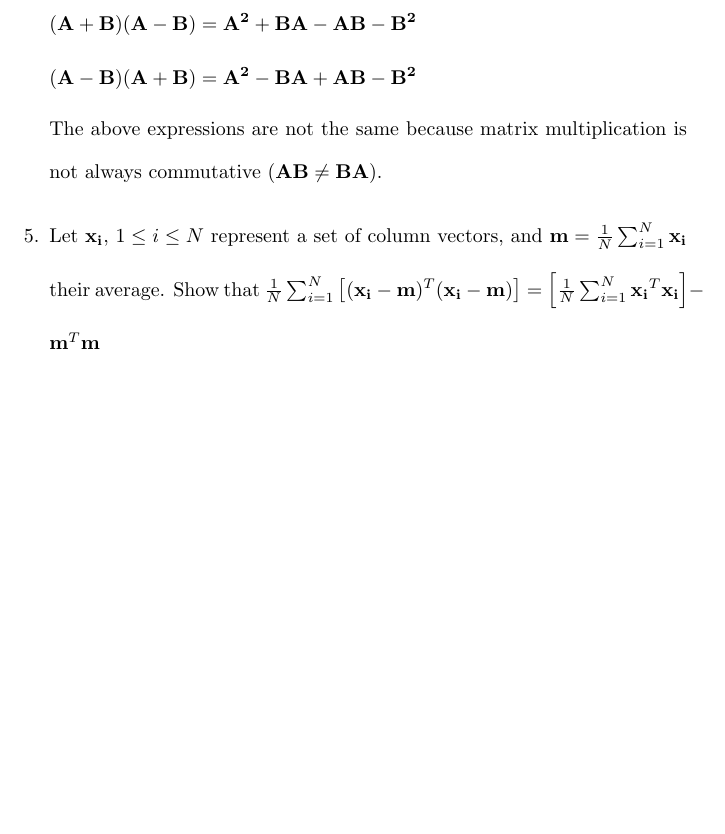
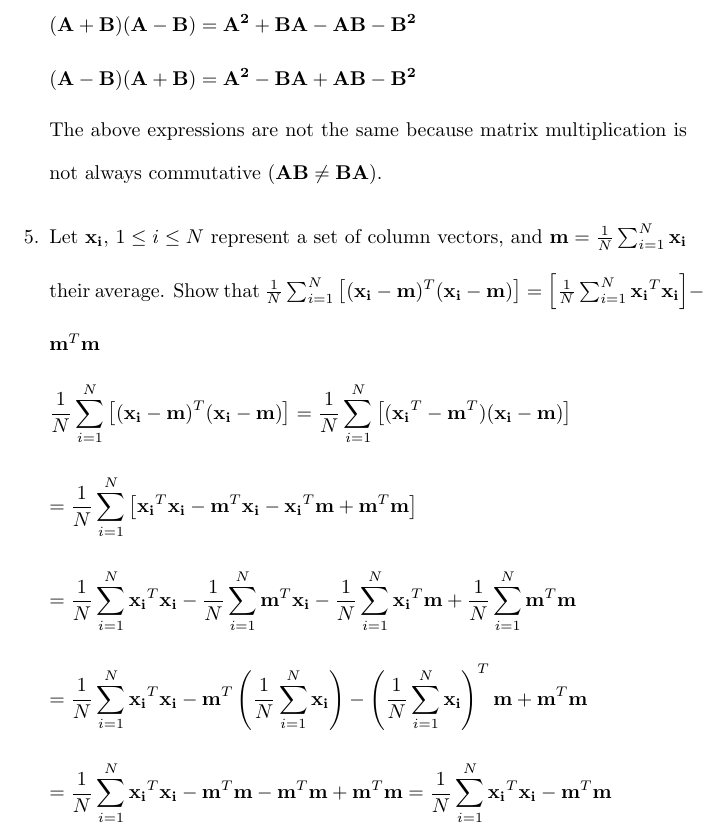
Before and after one commit to osowatzke/ECE_523_HW, a LaTeX problem sheet (1/Homework1_Sowatzke.tex): part of page 2 of 2, cut so that both start at the same text, the shorter picture padded with empty space. Compiled offline with pdfLaTeX.

Commit message:
Finished problem 5

```diff
--- a/1/Homework1_Sowatzke.tex
+++ b/1/Homework1_Sowatzke.tex
@@ -64,5 +64,26 @@
 		The above expressions are not the same because matrix multiplication is not always commutative ($\mathbf{AB} \neq \mathbf{BA}$).
 
 		\item Let $\mathbf{x_i}$, $1 \leq i \leq N$ represent a set of column vectors, and $\mathbf{m} = \frac{1}{N}\sum_{i=1}^{N}{\mathbf{x_i}}$ their average. Show that $\frac{1}{N}\sum_{i=1}^{N}\left[(\mathbf{x_i}-\mathbf{m})^T(\mathbf{x_i}-\mathbf{m})\right] = \left[\frac{1}{N}\sum_{i=1}^{N}{\mathbf{x_i}^T\mathbf{x_i}}\right]-\mathbf{m}^T\mathbf{m}$
+
+		\begin{equation*}
+			\frac{1}{N}\sum_{i=1}^{N}\left[(\mathbf{x_i}-\mathbf{m})^T(\mathbf{x_i}-\mathbf{m})\right] = \frac{1}{N}\sum_{i=1}^{N}\left[(\mathbf{x_i}^T-\mathbf{m}^T)(\mathbf{x_i}-\mathbf{m})\right]
+		\end{equation*}
+
+		\begin{equation*}
+			 = \frac{1}{N}\sum_{i=1}^{N}\left[\mathbf{x_i}^T\mathbf{x_i}-\mathbf{m}^T\mathbf{x_i}-\mathbf{x_i}^T\mathbf{m}+\mathbf{m}^T\mathbf{m}\right]
+		\end{equation*}
+
+		\begin{equation*}
+			 = \frac{1}{N}\sum_{i=1}^{N}{\mathbf{x_i}^T\mathbf{x_i}}-\frac{1}{N}\sum_{i=1}^{N}{\mathbf{m}^T\mathbf{x_i}}-\frac{1}{N}\sum_{i=1}^{N}{\mathbf{x_i}^T\mathbf{m}}+\frac{1}{N}\sum_{i=1}^{N}{\mathbf{m}^T\mathbf{m}}
+		\end{equation*}
+
+		\begin{equation*}
+			 = \frac{1}{N}\sum_{i=1}^{N}{\mathbf{x_i}^T\mathbf{x_i}}-\mathbf{m}^T\left(\frac{1}{N}\sum_{i=1}^{N}{\mathbf{x_i}}\right)-\left(\frac{1}{N}\sum_{i=1}^{N}{\mathbf{x_i}}\right)^T\mathbf{m}+\mathbf{m}^T\mathbf{m}
+		\end{equation*}
+
+		\begin{equation*}
+			 = \frac{1}{N}\sum_{i=1}^{N}{\mathbf{x_i}^T\mathbf{x_i}}-\mathbf{m}^T\mathbf{m}-\mathbf{m}^T\mathbf{m}+\mathbf{m}^T\mathbf{m} = \frac{1}{N}\sum_{i=1}^{N}{\mathbf{x_i}^T\mathbf{x_i}}-\mathbf{m}^T\mathbf{m}
+		\end{equation*}
+
 		\end{enumerate}
 \end{document}
```
